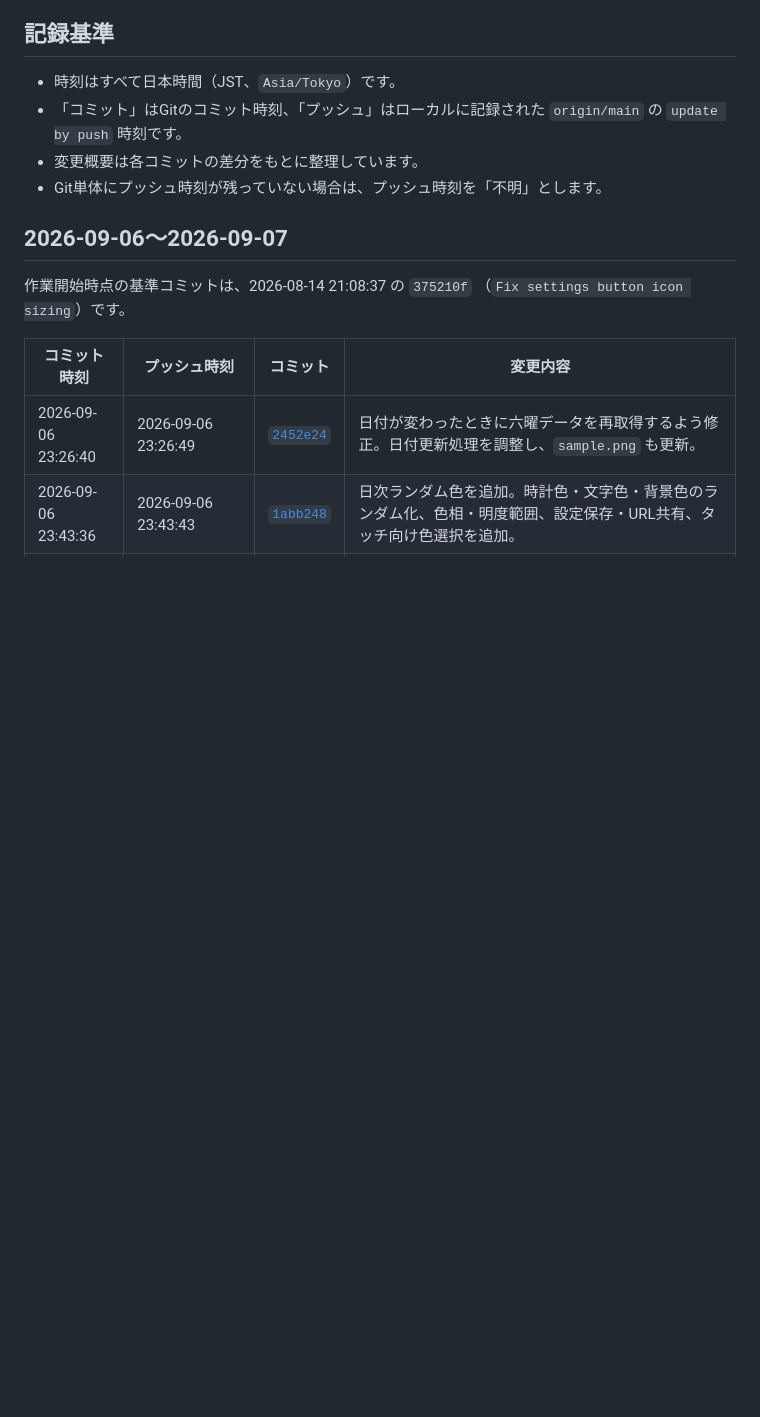
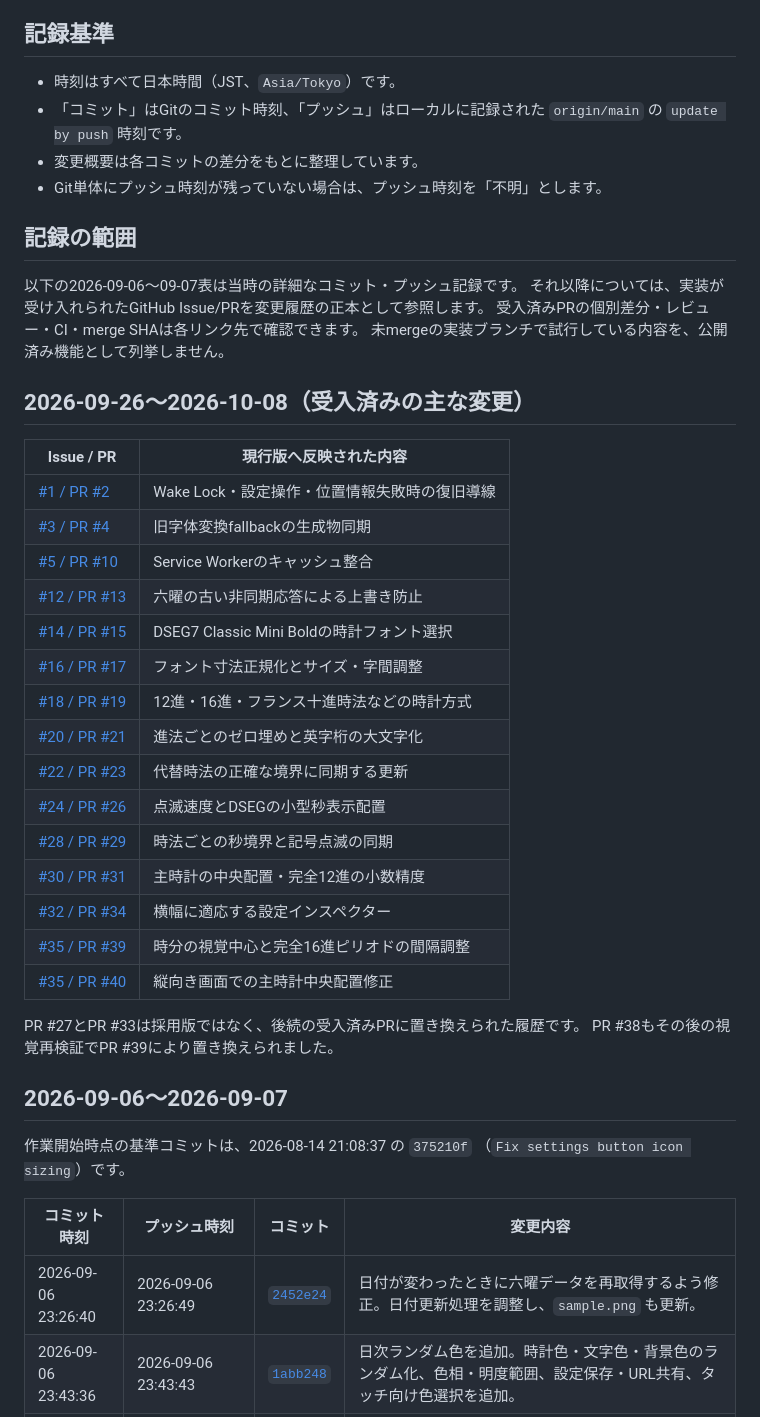
Before and after one commit to kinoko34077/standby-display, a Markdown page: CHANGELOG.md, the part around the change. GitHub-like rendering; blank space fills up the shorter version.

Commit message:
docs: reconcile accepted PR history without inventing push timestamps (#48)

```diff
--- a/CHANGELOG.md
+++ b/CHANGELOG.md
@@ -10,6 +10,36 @@
   `origin/main` の `update by push` 時刻です。
 - 変更概要は各コミットの差分をもとに整理しています。
 - Git単体にプッシュ時刻が残っていない場合は、プッシュ時刻を「不明」とします。
+
+## 記録の範囲
+
+以下の2026-09-06〜09-07表は当時の詳細なコミット・プッシュ記録です。
+それ以降については、実装が受け入れられたGitHub Issue/PRを変更履歴の正本として参照します。
+受入済みPRの個別差分・レビュー・CI・merge SHAは各リンク先で確認できます。
+未mergeの実装ブランチで試行している内容を、公開済み機能として列挙しません。
+
+## 2026-09-26〜2026-10-08（受入済みの主な変更）
+
+| Issue / PR | 現行版へ反映された内容 |
+|---|---|
+| [#1 / PR #2](https://github.com/kinoko34077/standby-display/pull/2) | Wake Lock・設定操作・位置情報失敗時の復旧導線 |
+| [#3 / PR #4](https://github.com/kinoko34077/standby-display/pull/4) | 旧字体変換fallbackの生成物同期 |
+| [#5 / PR #10](https://github.com/kinoko34077/standby-display/pull/10) | Service Workerのキャッシュ整合 |
+| [#12 / PR #13](https://github.com/kinoko34077/standby-display/pull/13) | 六曜の古い非同期応答による上書き防止 |
+| [#14 / PR #15](https://github.com/kinoko34077/standby-display/pull/15) | DSEG7 Classic Mini Boldの時計フォント選択 |
+| [#16 / PR #17](https://github.com/kinoko34077/standby-display/pull/17) | フォント寸法正規化とサイズ・字間調整 |
+| [#18 / PR #19](https://github.com/kinoko34077/standby-display/pull/19) | 12進・16進・フランス十進時法などの時計方式 |
+| [#20 / PR #21](https://github.com/kinoko34077/standby-display/pull/21) | 進法ごとのゼロ埋めと英字桁の大文字化 |
+| [#22 / PR #23](https://github.com/kinoko34077/standby-display/pull/23) | 代替時法の正確な境界に同期する更新 |
+| [#24 / PR #26](https://github.com/kinoko34077/standby-display/pull/26) | 点滅速度とDSEGの小型秒表示配置 |
+| [#28 / PR #29](https://github.com/kinoko34077/standby-display/pull/29) | 時法ごとの秒境界と記号点滅の同期 |
+| [#30 / PR #31](https://github.com/kinoko34077/standby-display/pull/31) | 主時計の中央配置・完全12進の小数精度 |
+| [#32 / PR #34](https://github.com/kinoko34077/standby-display/pull/34) | 横幅に適応する設定インスペクター |
+| [#35 / PR #39](https://github.com/kinoko34077/standby-display/pull/39) | 時分の視覚中心と完全16進ピリオドの間隔調整 |
+| [#35 / PR #40](https://github.com/kinoko34077/standby-display/pull/40) | 縦向き画面での主時計中央配置修正 |
+
+PR #27とPR #33は採用版ではなく、後続の受入済みPRに置き換えられた履歴です。
+PR #38もその後の視覚再検証でPR #39により置き換えられました。
 
 ## 2026-09-06〜2026-09-07
 
```
